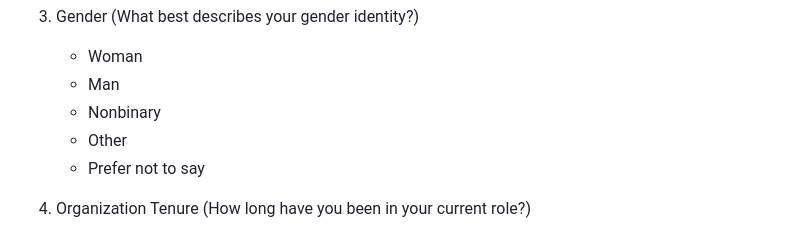
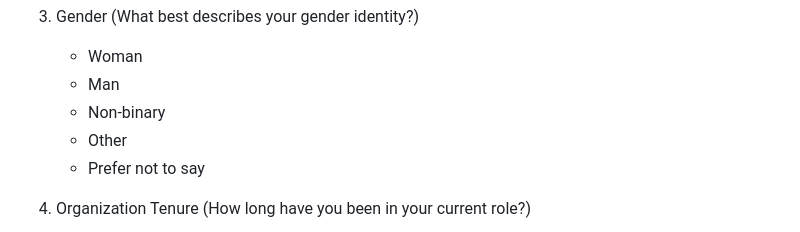
Before and after one commit to datasci-iopsy/dkg-phd-thesis, a Markdown page: README.md, the part around one of its changes. Drawn GitHub-style.

```diff
--- a/README.md
+++ b/README.md
@@ -208,7 +208,7 @@ Negative Affect
 3. Gender (What best describes your gender identity?)
    - Woman
    - Man
-   - Nonbinary
+   - Non-binary
    - Other
    - Prefer not to say
 
```
Also changed, not shown: other parts of README.md (+3 -18 lines).
